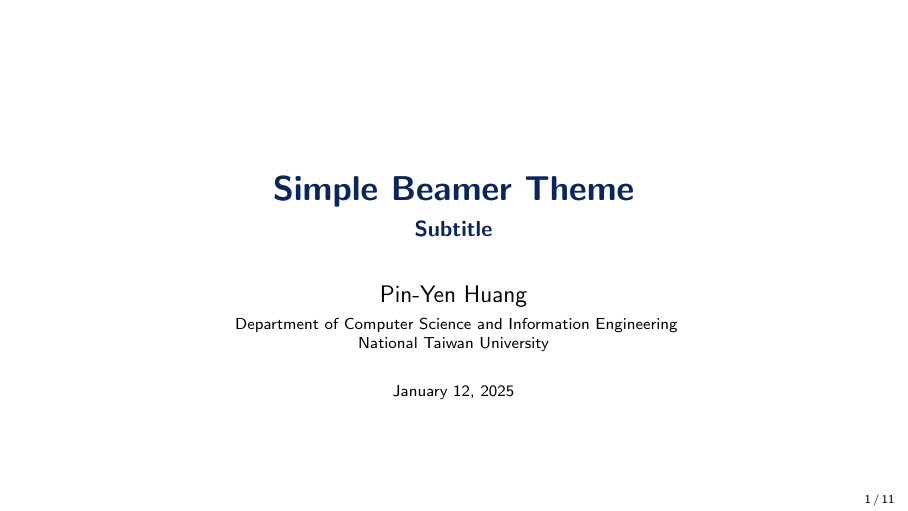
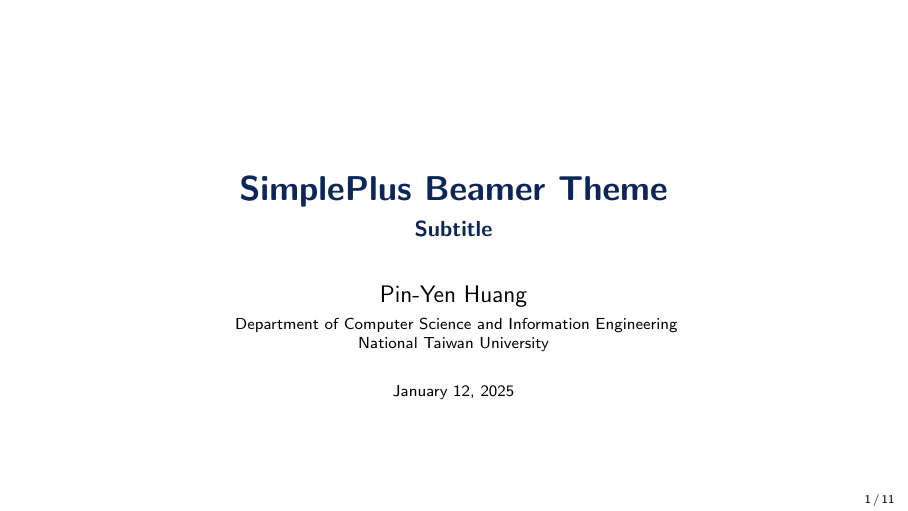
Before and after one commit to PM25/SimplePlus-BeamerTheme, LaTeX slides (sample.tex): page 1 of 11. Compiled offline with pdfLaTeX.

Commit message:
[docs] update the title of sample slides.

```diff
--- a/sample.tex
+++ b/sample.tex
@@ -13,7 +13,7 @@
 %    TITLE PAGE
 %----------------------------------------------------------------------------------------
 
-\title{Simple Beamer Theme}
+\title{SimplePlus Beamer Theme}
 \subtitle{Subtitle}
 
 \author{Pin-Yen Huang}
```
